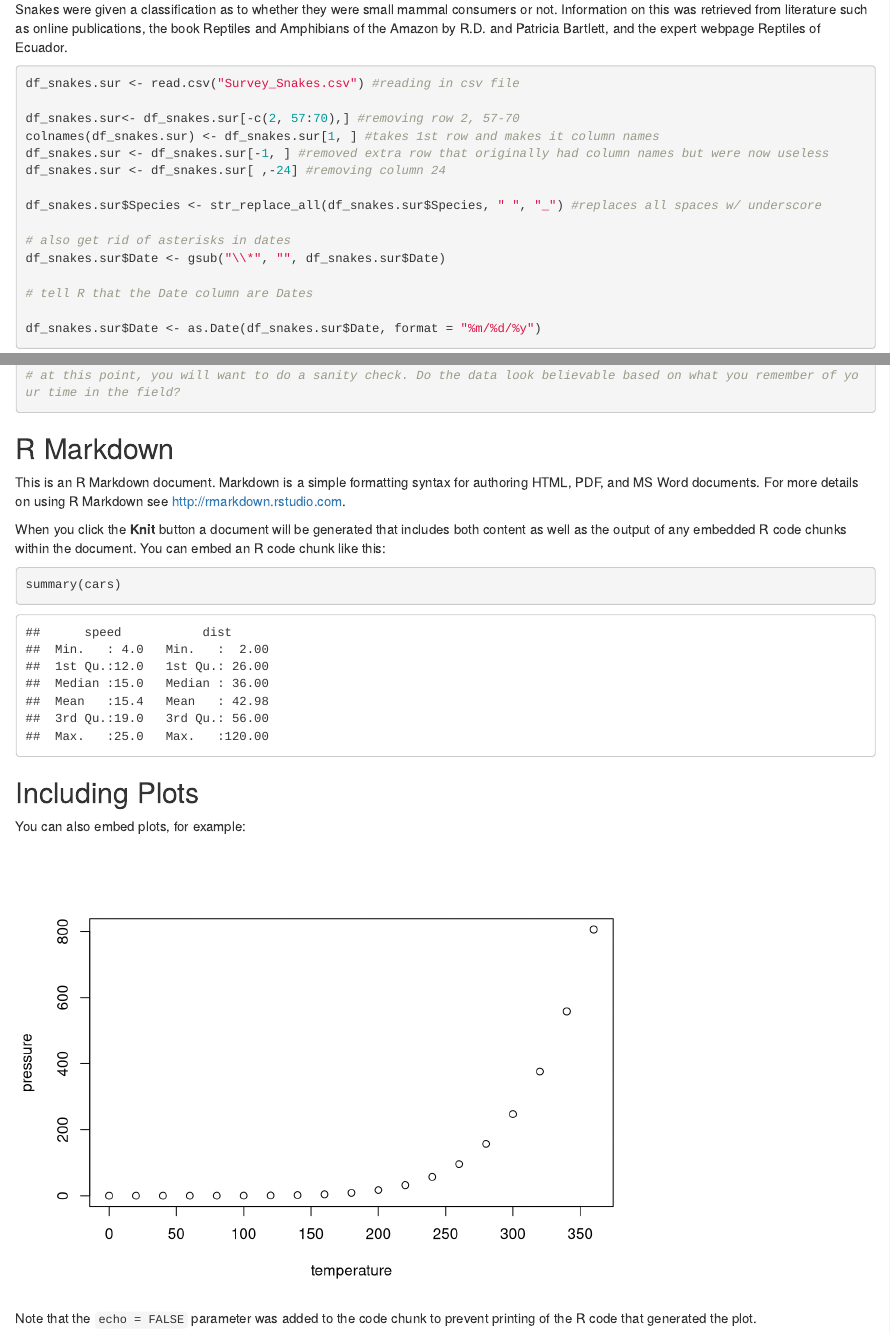
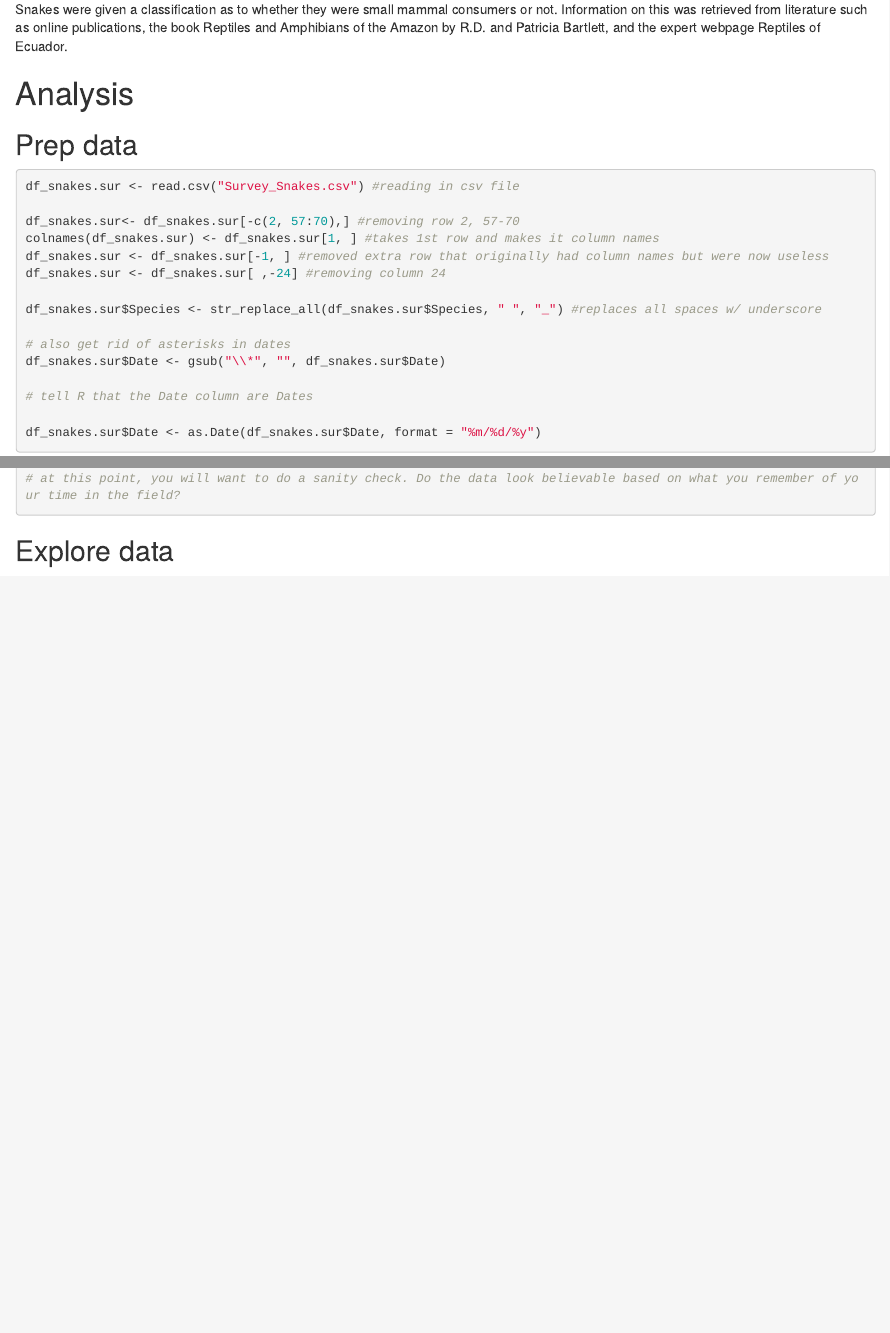
Before and after one commit to owenmccool/amazon, an R Markdown document (Beginning_Analysis-T.Rmd): the page in a window 1100 px wide, from 2020 px down, and a second part further down, joined at a grey line. Rendered offline with R 4.5, knitr and Pandoc, with nearby package versions; drawn as R Markdown's standard HTML page in place of the format the file asks for.

Commit message:
T also just added a bit of organization to the rmarkdown file, no coding changes

````diff
--- a/Beginning_Analysis-T.Rmd
+++ b/Beginning_Analysis-T.Rmd
@@ -42,6 +42,9 @@ Surveys: Herpetofauna were sampled using visual surveys on foot by two surveyors
 
 Snakes were given a classification as to whether they were small mammal consumers or not. Information on this was retrieved from literature such as online publications, the book Reptiles and Amphibians of the Amazon by R.D. and Patricia Bartlett, and the expert webpage Reptiles of Ecuador.
 
+# Analysis
+
+## Prep data
 ```{r data read in and do prelim cleaning}
 df_snakes.sur <- read.csv("Survey_Snakes.csv") #reading in csv file
 
@@ -112,25 +114,6 @@ sp.abun.mat$richness <- specnumber(sp.abun.mat[1:17])
 
 # at this point, you will want to do a sanity check. Do the data look believable based on what you remember of your time in the field?
 
-
 ```
 
-## R Markdown
-
-This is an R Markdown document. Markdown is a simple formatting syntax for authoring HTML, PDF, and MS Word documents. For more details on using R Markdown see <http://rmarkdown.rstudio.com>.
-
-When you click the **Knit** button a document will be generated that includes both content as well as the output of any embedded R code chunks within the document. You can embed an R code chunk like this:
-
-```{r cars}
-summary(cars)
-```
-
-## Including Plots
-
-You can also embed plots, for example:
-
-```{r pressure, echo=FALSE}
-plot(pressure)
-```
-
-Note that the `echo = FALSE` parameter was added to the code chunk to prevent printing of the R code that generated the plot.
+## Explore data
````
Also changed, not shown: Beginning_Analysis-T.Rmd (3 more changed lines).
